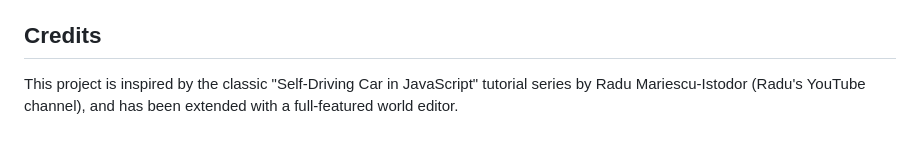
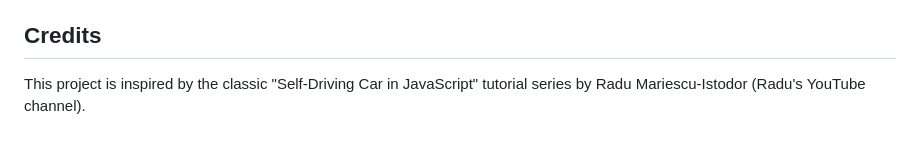
Before and after one commit to piyush-priy/Self-Driving-Car, a Markdown page: README.md, the part around the change. Rendered like a GitHub page.

Commit message:
Update README.md
Removed mention of the full-featured world editor from credits.

```diff
--- a/README.md
+++ b/README.md
@@ -189,4 +189,4 @@ On Windows/PowerShell these commands run in an integrated terminal; adjust the p
 
 ## Credits
 
-This project is inspired by the classic "Self-Driving Car in JavaScript" tutorial series by Radu Mariescu-Istodor (Radu's YouTube channel), and has been extended with a full-featured world editor.
+This project is inspired by the classic "Self-Driving Car in JavaScript" tutorial series by Radu Mariescu-Istodor (Radu's YouTube channel).
```
